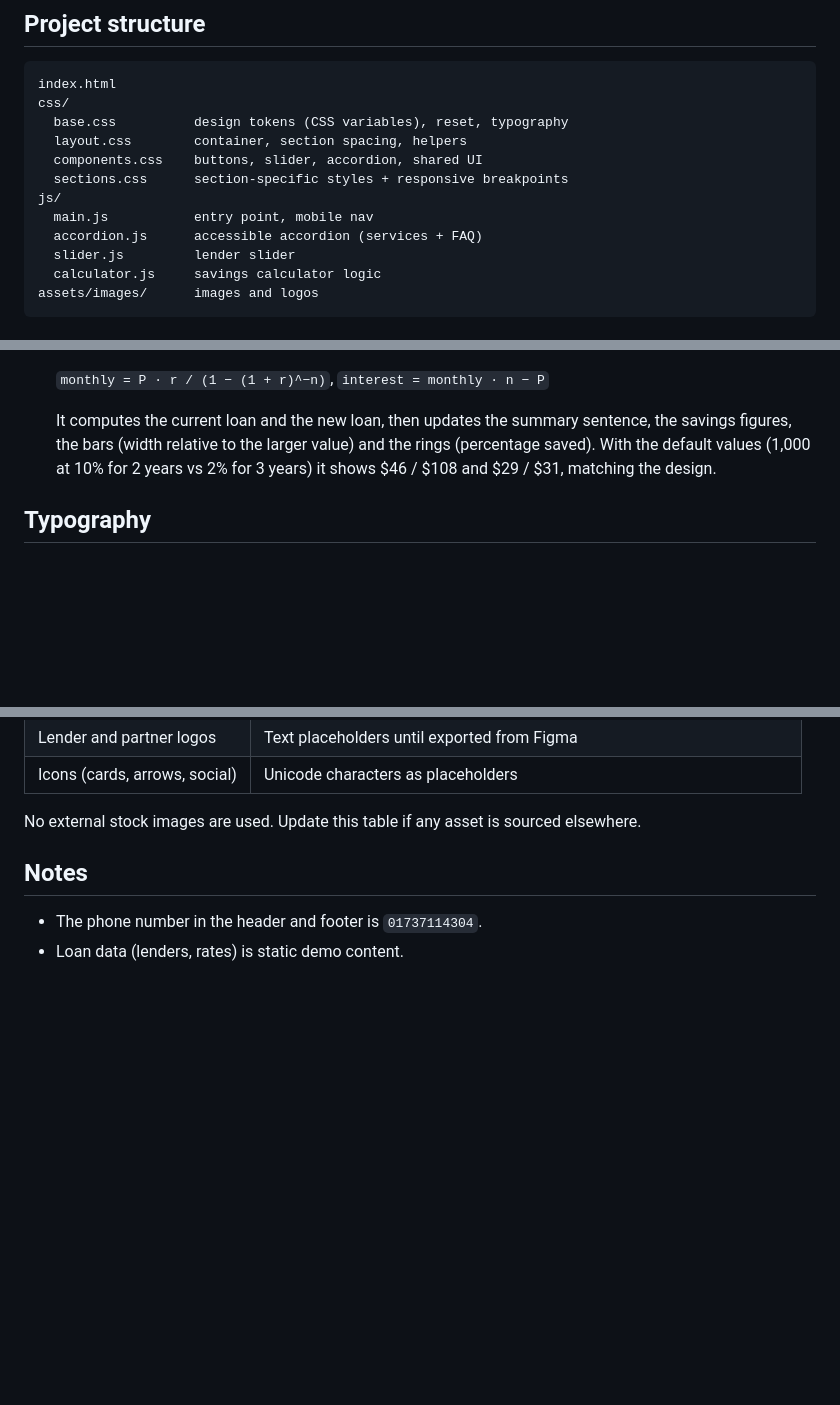
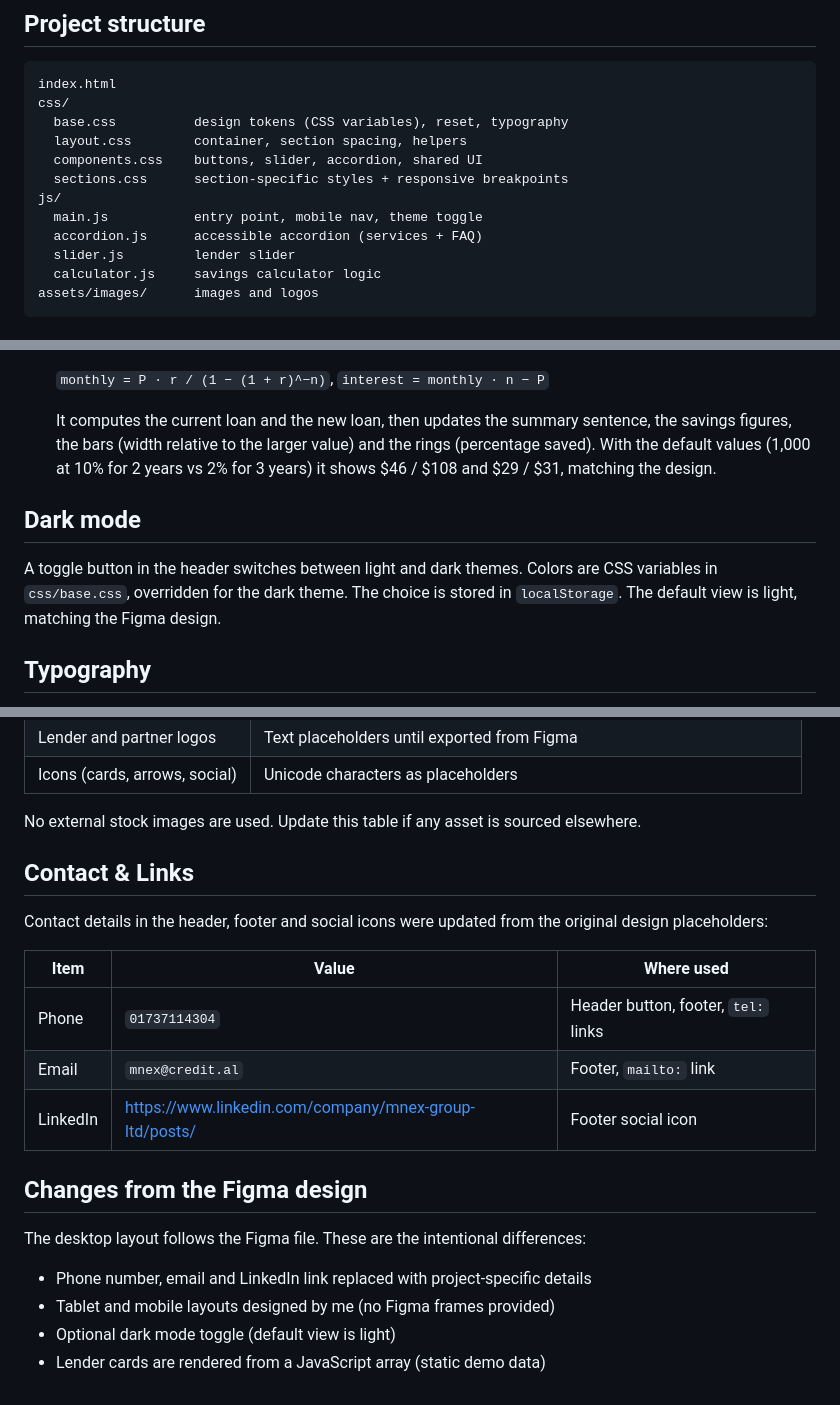
Before and after one commit to najirhussain029/clear-credit-landing, a Markdown page: README.md, 3 parts joined by grey strips. Drawn GitHub-style; blank space fills up the shorter version.

Commit message:
docs: update README with dark mode, contact details and design changes

```diff
--- a/README.md
+++ b/README.md
@@ -34,7 +35,7 @@ css/
   components.css    buttons, slider, accordion, shared UI
   sections.css      section-specific styles + responsive breakpoints
 js/
-  main.js           entry point, mobile nav
+  main.js           entry point, mobile nav, theme toggle
   accordion.js      accessible accordion (services + FAQ)
   slider.js         lender slider
   calculator.js     savings calculator logic
@@ -66,6 +67,10 @@ Tablet and mobile layouts are not in the Figma file, so they are my own adaptati
 
   It computes the current loan and the new loan, then updates the summary sentence, the savings figures, the bars (width relative to the larger value) and the rings (percentage saved). With the default values (1,000 at 10% for 2 years vs 2% for 3 years) it shows $46 / $108 and $29 / $31, matching the design.
 
+## Dark mode
+
+A toggle button in the header switches between light and dark themes. Colors are CSS variables in `css/base.css`, overridden for the dark theme. The choice is stored in `localStorage`. The default view is light, matching the Figma design.
+
 ## Typography
 
 The Figma file uses a rounded geometric grotesque font. I used **Plus Jakarta Sans** (Google Fonts) as the closest available alternative, with a system font fallback.
@@ -96,7 +101,21 @@ Assets provided in the Figma file are used where exported. Items below are place
 
 No external stock images are used. Update this table if any asset is sourced elsewhere.
 
-## Notes
+## Contact & Links
 
-- The phone number in the header and footer is `01737114304`.
-- Loan data (lenders, rates) is static demo content.
+Contact details in the header, footer and social icons were updated from the original design placeholders:
+
+| Item | Value | Where used |
+|---|---|---|
+| Phone | `01737114304` | Header button, footer, `tel:` links |
+| Email | `mnex@credit.al` | Footer, `mailto:` link |
+| LinkedIn | https://www.linkedin.com/company/mnex-group-ltd/posts/ | Footer social icon |
+
+## Changes from the Figma design
+
+The desktop layout follows the Figma file. These are the intentional differences:
+
+- Phone number, email and LinkedIn link replaced with project-specific details
+- Tablet and mobile layouts designed by me (no Figma frames provided)
+- Optional dark mode toggle (default view is light)
+- Lender cards are rendered from a JavaScript array (static demo data)
```
Also changed, not shown: other parts of README.md (+1 -0 lines).
